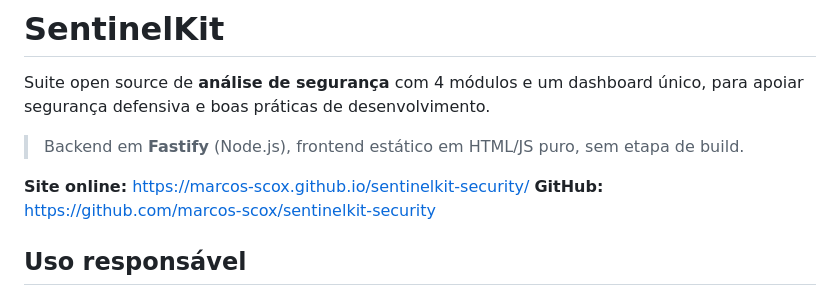
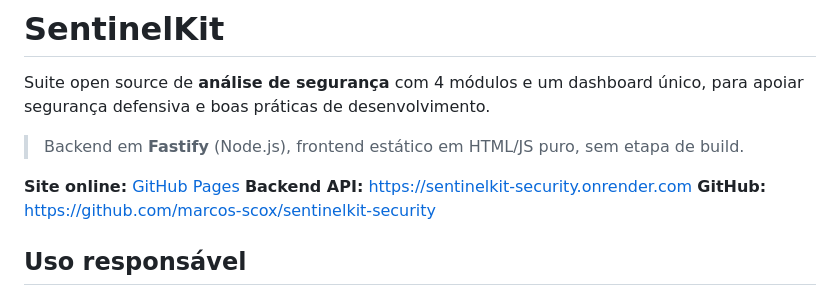
Before and after one commit to marcos-scox/sentinelkit-security, a Markdown page: README.md, the part around the change. GitHub-like rendering.

Commit message:
Clarify Pages and Render URLs

```diff
--- a/README.md
+++ b/README.md
@@ -4,7 +4,8 @@ Suite open source de **análise de segurança** com 4 módulos e um dashboard ú
 
 > Backend em **Fastify** (Node.js), frontend estático em HTML/JS puro, sem etapa de build.
 
-**Site online:** [https://marcos-scox.github.io/sentinelkit-security/](https://sentinelkit-security.onrender.com/)
+**Site online:** [GitHub Pages](https://marcos-scox.github.io/sentinelkit-security/)
+**Backend API:** https://sentinelkit-security.onrender.com
 **GitHub:** https://github.com/marcos-scox/sentinelkit-security
 
 
```
